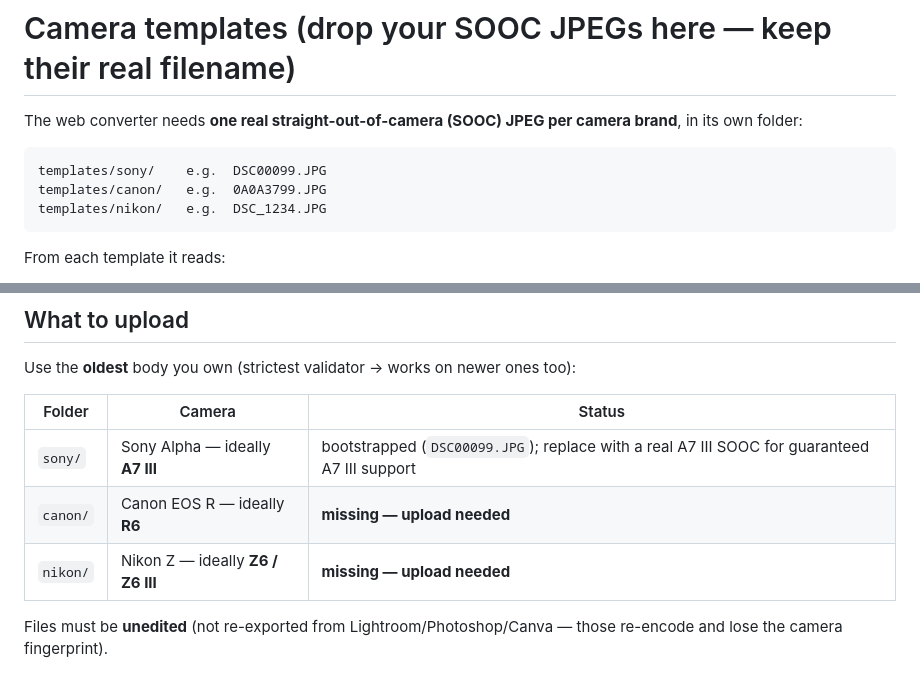
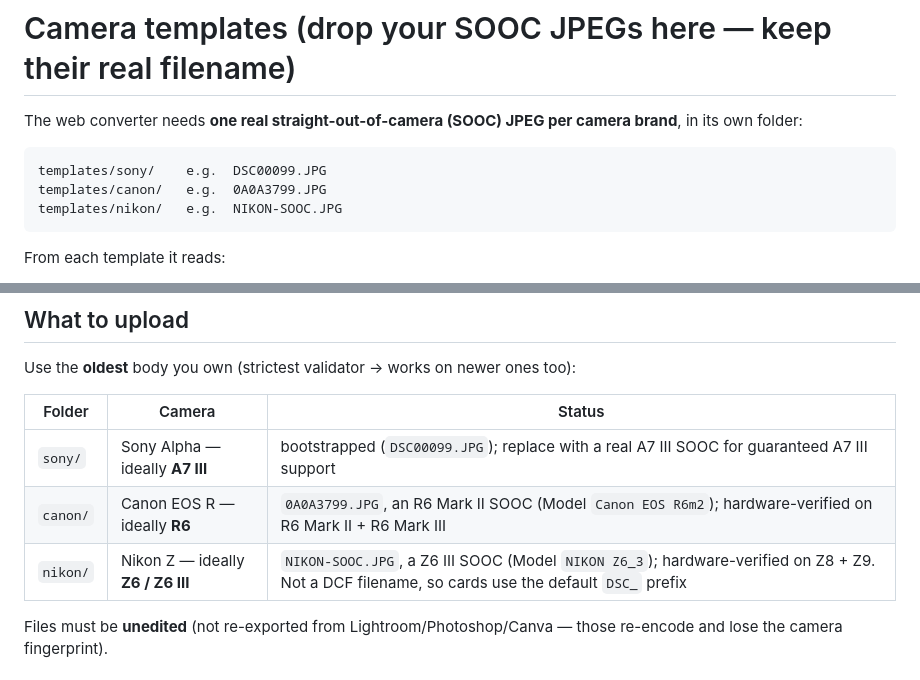
Before and after one commit to inprincipiophotography-ctrl/PosingInCam, a Markdown page: converter/templates/README.md, 2 parts joined by grey strips. Rendered like a GitHub page.

Commit message:
docs(templates): list the bundled Canon and Nikon templates
The status table still said the Canon and Nikon templates were missing.
Name the bundled files (R6 Mark II and Z6 III SOOCs), the bodies they
were hardware-verified on, and that the Nikon file's non-DCF name means
cards use the default DSC_ prefix.

Co-Authored-By: Claude Opus 5.5 <noreply@anthropic.com>
Claude-Session: https://claude.ai/code/session_015HiEGFS7Q9HctzXWdf9vcX

````diff
--- a/converter/templates/README.md
+++ b/converter/templates/README.md
@@ -6,7 +6,7 @@ brand**, in its own folder:
 ```
 templates/sony/    e.g.  DSC00099.JPG
 templates/canon/   e.g.  0A0A3799.JPG
-templates/nikon/   e.g.  DSC_1234.JPG
+templates/nikon/   e.g.  NIKON-SOOC.JPG
 ```
 
 From each template it reads:
@@ -39,8 +39,8 @@ Use the **oldest** body you own (strictest validator → works on newer ones too
 | Folder | Camera | Status |
 |--------|--------|--------|
 | `sony/`  | Sony Alpha — ideally **A7 III** | bootstrapped (`DSC00099.JPG`); replace with a real A7 III SOOC for guaranteed A7 III support |
-| `canon/` | Canon EOS R — ideally **R6** | **missing — upload needed** |
-| `nikon/` | Nikon Z — ideally **Z6 / Z6 III** | **missing — upload needed** |
+| `canon/` | Canon EOS R — ideally **R6** | `0A0A3799.JPG`, an R6 Mark II SOOC (Model `Canon EOS R6m2`); hardware-verified on R6 Mark II + R6 Mark III |
+| `nikon/` | Nikon Z — ideally **Z6 / Z6 III** | `NIKON-SOOC.JPG`, a Z6 III SOOC (Model `NIKON Z6_3`); hardware-verified on Z8 + Z9. Not a DCF filename, so cards use the default `DSC_` prefix |
 
 Files must be **unedited** (not re-exported from Lightroom/Photoshop/Canva — those
 re-encode and lose the camera fingerprint).
````
